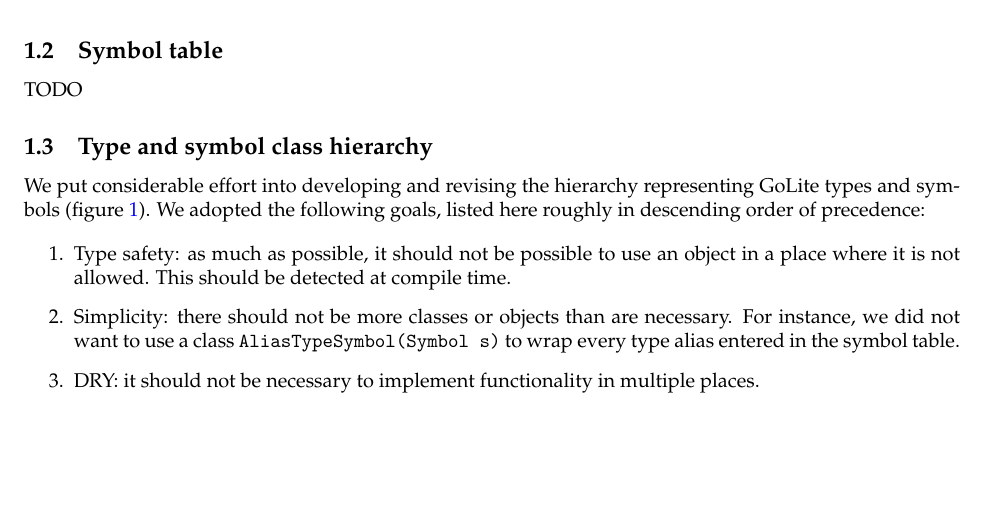
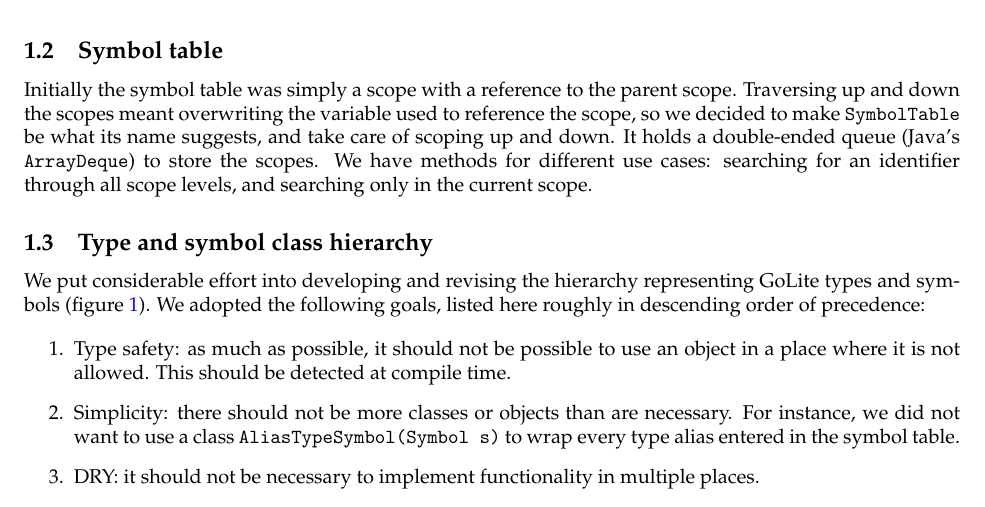
Before and after one commit to gumgl/comp520, a LaTeX document (doc/milestone2.tex): part of page 2 of 3, cut so that both start at the same text, the shorter picture padded with empty space. Compiled offline with pdfLaTeX.

Commit message:
Write symbol table explanations to doc

```diff
--- a/doc/milestone2.tex
+++ b/doc/milestone2.tex
@@ -36,7 +36,7 @@ A further implementation detail that is worth noting is our implementation of st
 
 \subsection{Symbol table}
 
-TODO
+Initially the symbol table was simply a scope with a reference to the parent scope. Traversing up and down the scopes meant overwriting the variable used to reference the scope, so we decided to make \texttt{SymbolTable} be what its name suggests, and take care of scoping up and down. It holds a double-ended queue (Java's \texttt{ArrayDeque}) to store the scopes. We have methods for different use cases: searching for an identifier through all scope levels, and searching only in the current scope.
 
 \subsection{Type and symbol class hierarchy}
 
```
Also changed, not shown: doc/milestone2.pdf.
